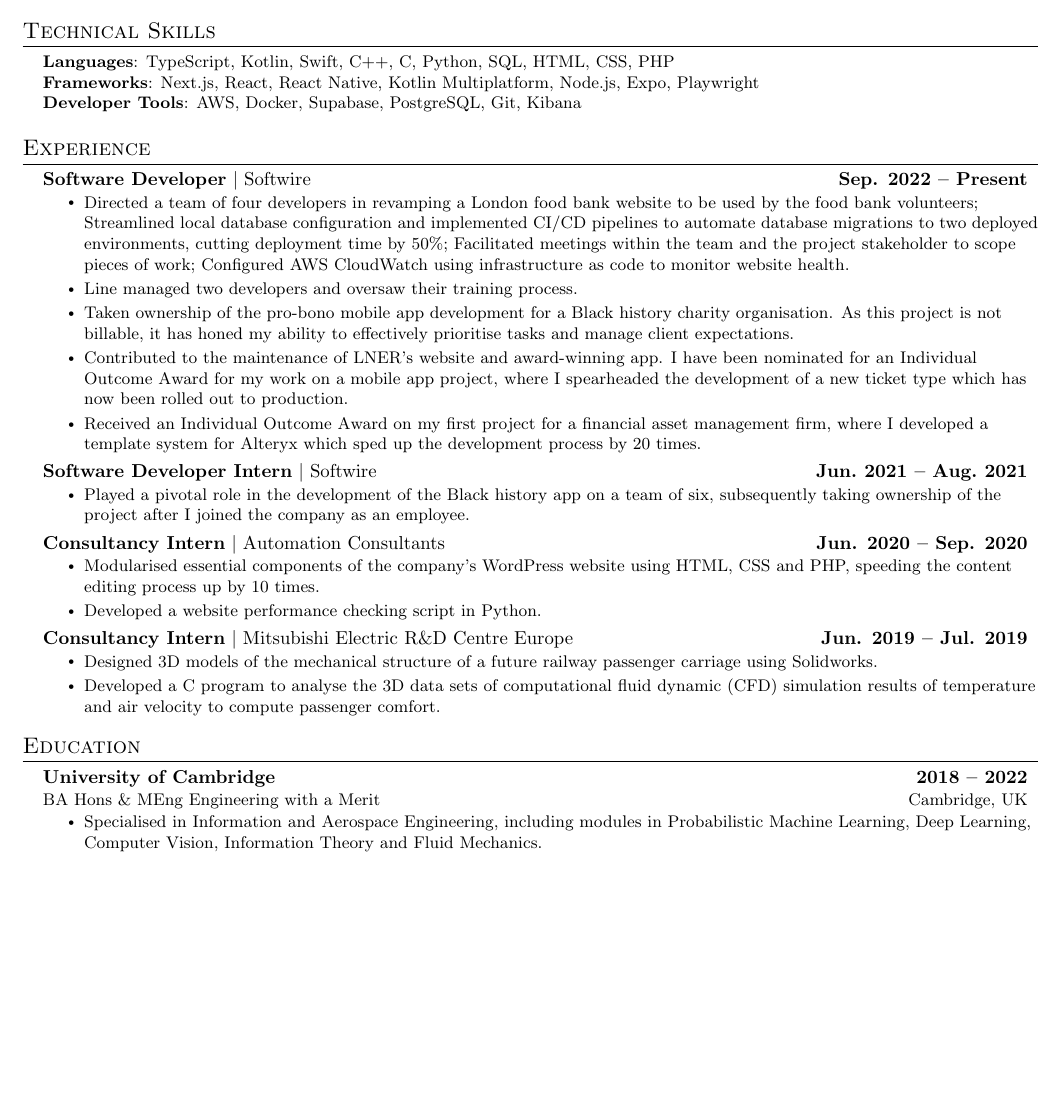
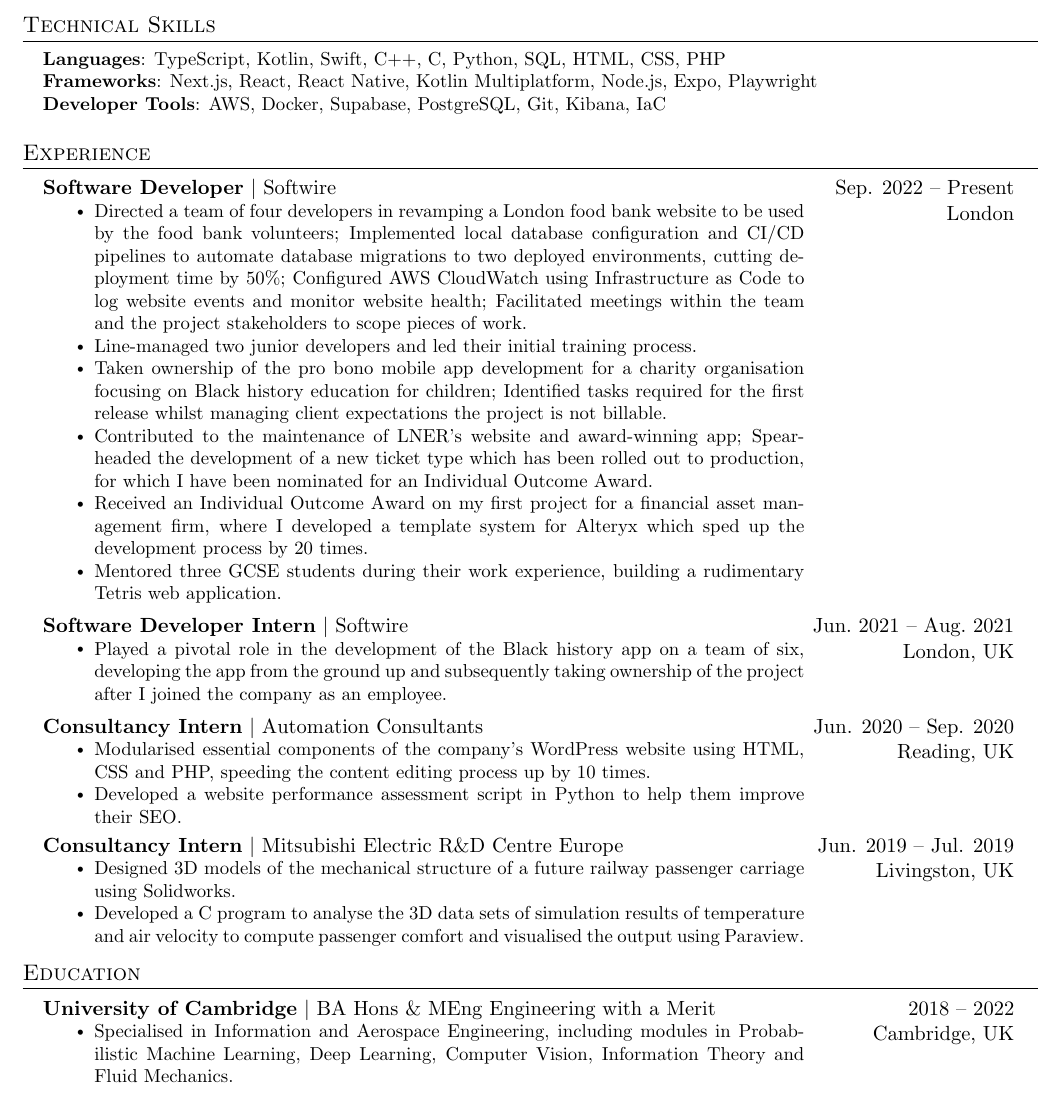
Before and after one commit to rickythedeveloper/cv, a LaTeX CV (cv.tex): part of the page, cut so that both start at the same text, the shorter picture padded with empty space. Compiled offline with pdfLaTeX.

Commit message:
Make the styling more consistent

```diff
--- a/cv.tex
+++ b/cv.tex
@@ -5,7 +5,7 @@
 % License : MIT
 %------------------------
 
-\documentclass[letterpaper,10pt]{article}
+\documentclass[letterpaper,11pt]{article}
 
 \usepackage{latexsym}
 \usepackage[empty]{fullpage}
@@ -16,10 +16,9 @@
 \usepackage{enumitem}
 \usepackage[hidelinks]{hyperref}
 \usepackage{fancyhdr}
-\usepackage[english]{babel}
+\usepackage[UKenglish]{babel}
 \usepackage{tabularx}
 \input{glyphtounicode}
-
 
 %----------FONT OPTIONS----------
 % sans-serif
@@ -103,9 +106,9 @@
 
 \renewcommand\labelitemii{$\vcenter{\hbox{\tiny$\bullet$}}$}
 
-\newcommand{\resumeSubHeadingListStart}{\begin{itemize}[leftmargin=0.15in, label={}]}
+\newcommand{\resumeSubHeadingListStart}{\begin{itemize}[leftmargin=0.15in, label={}, itemsep=7pt]}
 \newcommand{\resumeSubHeadingListEnd}{\end{itemize}}
-\newcommand{\resumeItemListStart}{\begin{itemize}}
+\newcommand{\resumeItemListStart}{\begin{itemize}[noitemsep,topsep=0pt]}
 \newcommand{\resumeItemListEnd}{\end{itemize}\vspace{-5pt}}
 
 
@@ -130,59 +133,69 @@
     \small{\item{
      \textbf{Languages}{: TypeScript, Kotlin, Swift, C++, C, Python, SQL, HTML, CSS, PHP} \\
      \textbf{Frameworks}{: Next.js, React, React Native, Kotlin Multiplatform, Node.js, Expo, Playwright} \\
-     \textbf{Developer Tools}{: AWS, Docker, Supabase, PostgreSQL, Git, Kibana}
+     \textbf{Developer Tools}{: AWS, Docker, Supabase, PostgreSQL, Git, Kibana, IaC}
     }}
  \end{itemize}
 
 \section{Experience}
   \resumeSubHeadingListStart
-    \experienceItemHeading
+    \experienceItem
       {Software Developer}
+      {Softwire}
 			{Sep. 2022 -- Present}
+      {London}
+      {
+        \resumeItemListStart
+          \resumeItem{Directed a team of four developers in revamping a London food bank website to be used by the food bank volunteers; Implemented local database configuration and CI/CD pipelines to automate database migrations to two deployed environments, cutting deployment time by 50\%; Configured AWS CloudWatch using Infrastructure as Code to log website events and monitor website health; Facilitated meetings within the team and the project stakeholders to scope pieces of work.}
+          \resumeItem{Line-managed two junior developers and led their initial training process.}
+          \resumeItem{Taken ownership of the pro bono mobile app development for a charity organisation focusing on Black history education for children; Identified tasks required for the first release whilst managing client expectations the project is not billable.}
+          \resumeItem{Contributed to the maintenance of LNER’s website and award-winning app; Spearheaded the development of a new ticket type which has been rolled out to production, for which I have been nominated for an Individual Outcome Award.}
+          \resumeItem{Received an Individual Outcome Award on my first project for a financial asset management firm, where I developed a template system for Alteryx which sped up the development process by 20 times.}
+          \resumeItem{Mentored three GCSE students during their work experience, building a rudimentary Tetris web application.}
+        \resumeItemListEnd
+      }
+
+    \experienceItem
+      {Software Developer Intern}
       {Softwire}
+      {Jun.\ 2021 -- Aug.\ 2021}
+      {London, UK}
+      {
         \resumeItemListStart
-      \resumeItem{Directed a team of four developers in revamping a London food bank website to be used by the food bank volunteers; Streamlined local database configuration and implemented CI/CD pipelines to automate database migrations to two deployed environments, cutting deployment time by 50\%; Facilitated meetings within the team and the project stakeholder to scope pieces of work; Configured AWS CloudWatch using infrastructure as code to monitor website health.}
-      \resumeItem{Line managed two developers and oversaw their training process.}
-			\resumeItem{Taken ownership of the pro-bono mobile app development for a Black history charity organisation. As this project is not billable, it has honed my ability to effectively prioritise tasks and manage client expectations.}
-			\resumeItem{Contributed to the maintenance of LNER’s website and award-winning app. I have been nominated for an Individual Outcome Award for my work on a mobile app project, where I spearheaded the development of a new ticket type which has now been rolled out to production.}
-      \resumeItem{Received an Individual Outcome Award on my first project for a financial asset management firm, where I developed a template system for Alteryx which sped up the development process by 20 times.}
+          \resumeItem{Played a pivotal role in the development of the Black history app on a team of six, developing the app from the ground up and subsequently taking ownership of the project after I joined the company as an employee.}
         \resumeItemListEnd
+      }
 
-    \experienceItemHeading
-      {Software Developer Intern}
-      {Jun.\ 2021 -- Aug.\ 2021}
-      {Softwire}
-    \resumeItemListStart
-      \resumeItem{Played a pivotal role in the development of the Black history app on a team of six, subsequently taking
-      ownership of the project after I joined the company as an employee.}
-    \resumeItemListEnd
-
-    \experienceItemHeading
+    \experienceItem
       {Consultancy Intern}
+      {Automation Consultants}
 			{Jun. 2020 -- Sep. 2020}
-      {Automation Consultants}
+      {Reading, UK}
+      {
         \resumeItemListStart
           \resumeItem{Modularised essential components of the company’s WordPress website using HTML, CSS and PHP,
           speeding the content editing process up by 10 times.}
-      \resumeItem{Developed a website performance checking script in Python.}
+          \resumeItem{Developed a website performance assessment script in Python to help them improve their SEO.}
         \resumeItemListEnd
+      }
 
-    \experienceItemHeading
+    \experienceItem
       {Consultancy Intern}
+      {Mitsubishi Electric R\&D Centre Europe}
 			{Jun. 2019 -- Jul. 2019}
-      {Mitsubishi Electric R\&D Centre Europe}
+      {Livingston, UK}
+      {
         \resumeItemListStart
-      \resumeItem{Designed 3D models of the mechanical structure of a future railway passenger carriage using
-      Solidworks.}
-      \resumeItem{Developed a C program to analyse the 3D data sets of computational fluid dynamic (CFD) simulation
-      results of temperature and air velocity to compute passenger comfort.}
+          \resumeItem{Designed 3D models of the mechanical structure of a future railway passenger carriage using Solidworks.}
+          \resumeItem{Developed a C program to analyse the 3D data sets of simulation results of temperature and air velocity to compute passenger comfort and visualised the output using Paraview.}
         \resumeItemListEnd
+      }
   \resumeSubHeadingListEnd
 
 \section{Education}
   \resumeSubHeadingListStart
-    \educationItem
+    \experienceItem
       {University of Cambridge}
+      {BA Hons \& MEng Engineering with a Merit}
       {2018 -- 2022}
-      {BA Hons \& MEng Engineering with a Merit}
       {Cambridge, UK}
```
Also changed, not shown: cv.tex (32 more changed lines). Lines whose indentation alone changed are shown as unchanged.
